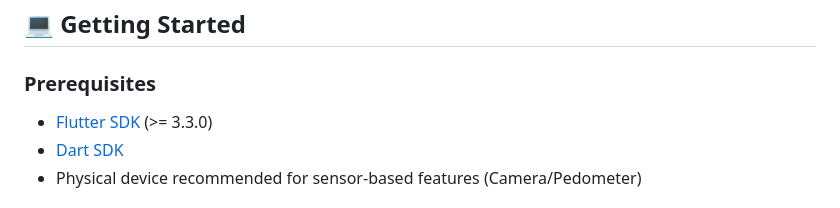
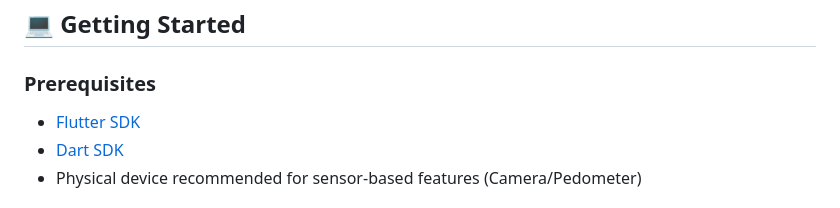
Before and after one commit to priyanshi-devOps11/Smart-Health-Tracker, a Markdown page: README.md, the part around the change. GitHub-like rendering.

```diff
--- a/README.md
+++ b/README.md
@@ -45,7 +45,7 @@ The project is built using the following core technologies:
 ## 💻 Getting Started
 
 ### Prerequisites
-- [Flutter SDK](https://docs.flutter.dev/get-started/install) (>= 3.3.0)
+- [Flutter SDK](https://docs.flutter.dev/get-started/install)
 - [Dart SDK](https://dart.dev/get-dart)
 - Physical device recommended for sensor-based features (Camera/Pedometer)
 
```
